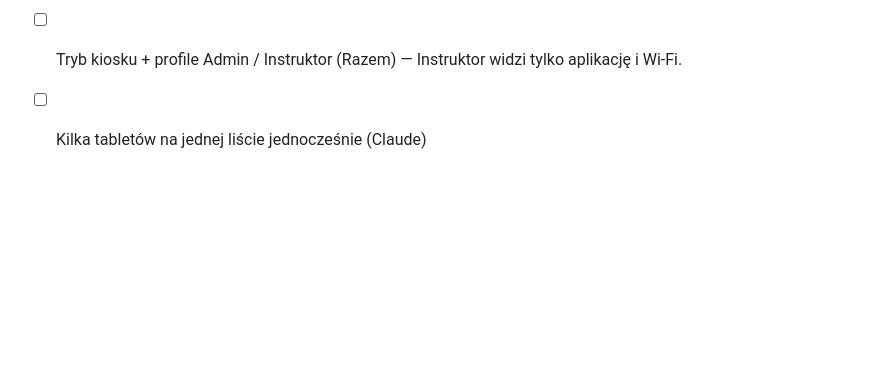
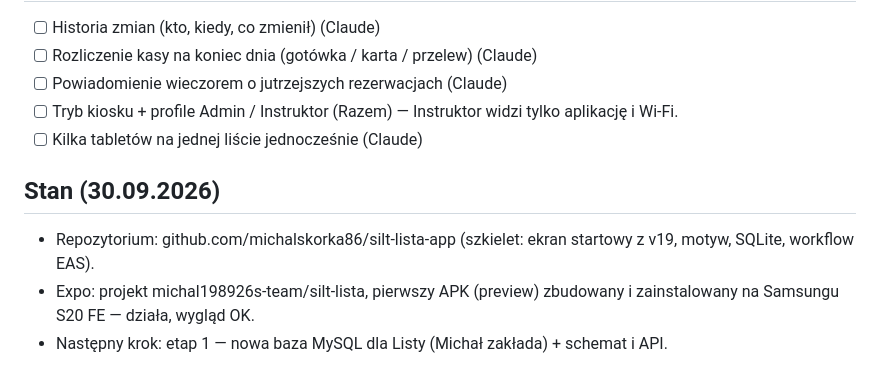
Before and after one commit to michalskorka86/silt-lista-app, a Markdown page: docs/PLAN.md, the part around one of its changes. Drawn GitHub-style; blank space fills up the shorter version.

Commit message:
Plan: stan po pierwszym buildzie
Co-Authored-By: Claude Opus 5.5 <noreply@anthropic.com>
Claude-Session: https://claude.ai/code/session_019v1hZF79Ec7j3Lc9TYj84Z

```diff
--- a/docs/PLAN.md
+++ b/docs/PLAN.md
@@ -88,3 +88,8 @@ Pełna lista do odhaczania: plik SILT_Lista_aplikacja_plan.xlsx (u użytkownika)
 - [ ] Powiadomienie wieczorem o jutrzejszych rezerwacjach (Claude)
 - [ ] Tryb kiosku + profile Admin / Instruktor (Razem) — Instruktor widzi tylko aplikację i Wi-Fi.
 - [ ] Kilka tabletów na jednej liście jednocześnie (Claude)
+
+## Stan (30.09.2026)
+- Repozytorium: github.com/michalskorka86/silt-lista-app (szkielet: ekran startowy z v19, motyw, SQLite, workflow EAS).
+- Expo: projekt michal198926s-team/silt-lista, pierwszy APK (preview) zbudowany i zainstalowany na Samsungu S20 FE — działa, wygląd OK.
+- Następny krok: etap 1 — nowa baza MySQL dla Listy (Michał zakłada) + schemat i API.
```
Also changed, not shown: other parts of docs/PLAN.md (+3 -3 lines).
